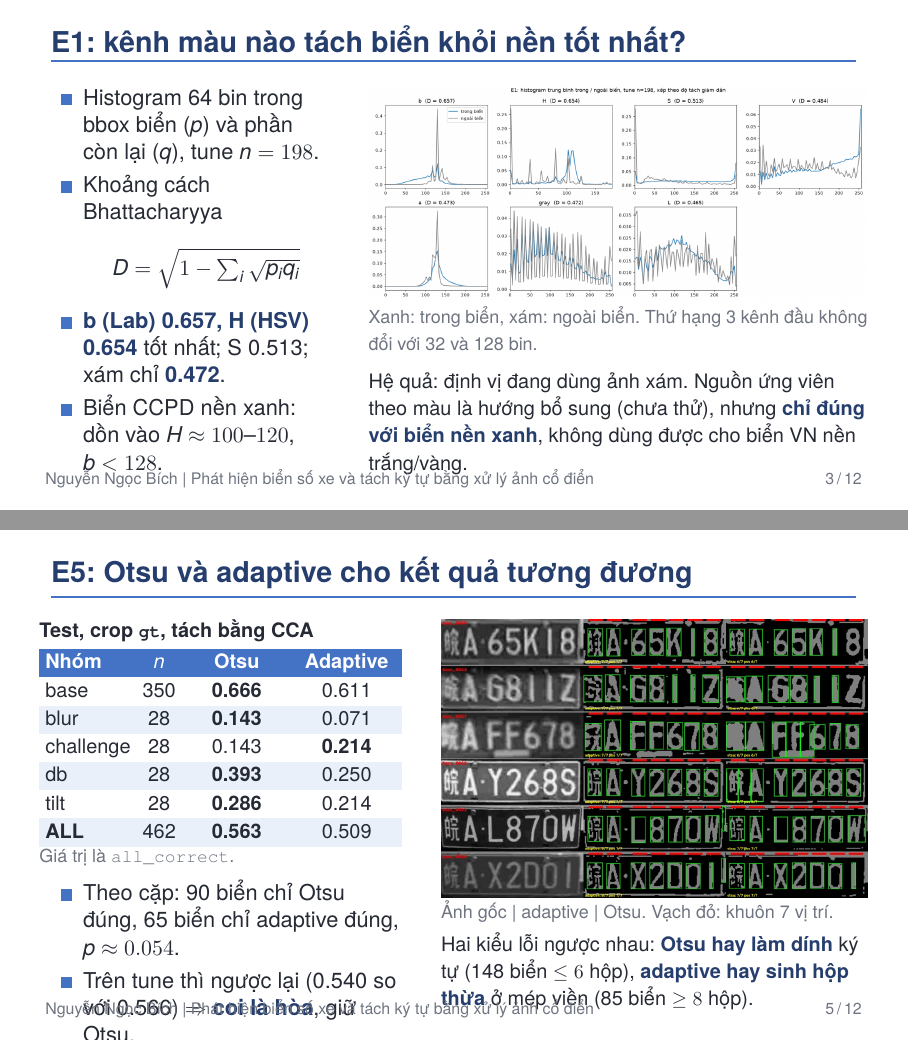
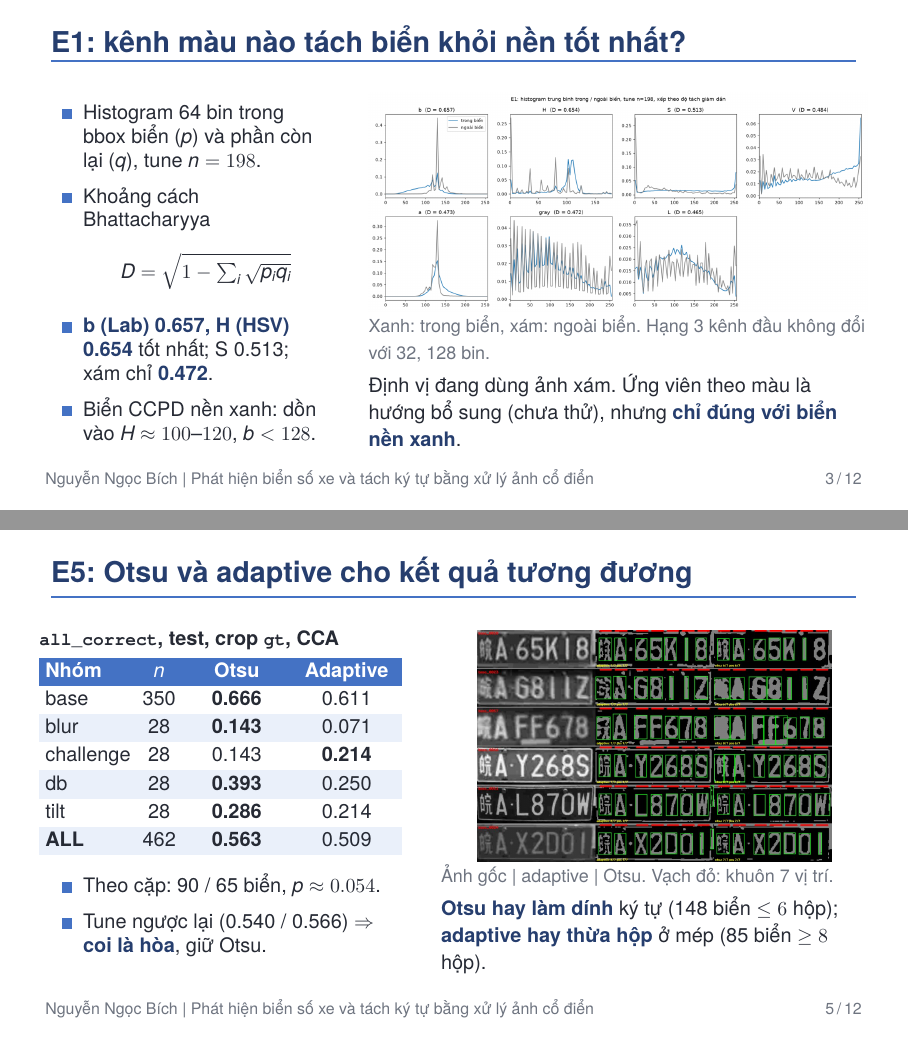
Before and after one commit to Lunarnguyen2809/lpr-classic, LaTeX slides (slides/slides_b.tex): pages 3 and 5 of 12, joined at a grey line. Compiled offline with XeLaTeX; a missing font is replaced by an installed copy or a similar font.

Commit message:
report, slides: sửa tràn khung sau khi biên dịch thử
Biên dịch thử bằng Tectonic (XeTeX): slides_a, slides_b biên dịch sạch; báo cáo
(bản sao đổi phông sang fontspec) không lỗi, không tham chiếu hỏng.
- slides_b: slide 3, 4, 5, 8, 9 bị tràn chân trang; thu gọn chữ và ảnh.
- ch5: thu nhỏ hình 5.2, 5.3 (trước chiếm cả trang), bỏ dòng tràn lề ở mục CCA.

Co-Authored-By: Claude Opus 5.5 <noreply@anthropic.com>

```diff
--- a/slides/slides_b.tex
+++ b/slides/slides_b.tex
@@ -124,6 +124,7 @@
 
 % ============ 3. E1 ============
 \begin{frame}{E1: kênh màu nào tách biển khỏi nền tốt nhất?}
+  \setbeamerfont{itemize/enumerate body}{size=\small}
   \begin{columns}[T]
     \column{0.36\textwidth}
     \begin{itemize}
@@ -135,10 +136,10 @@
     \end{itemize}
     \column{0.62\textwidth}
     \includegraphics[width=\linewidth]{figures/b_e1_hist.png}\\[-1mm]
-    {\footnotesize\color{muted} Xanh: trong biển, xám: ngoài biển. Thứ hạng 3 kênh đầu không đổi với 32 và 128 bin.}
-    \vspace{2mm}
+    {\footnotesize\color{muted} Xanh: trong biển, xám: ngoài biển. Hạng 3 kênh đầu không đổi với 32, 128 bin.}
+    \vspace{1mm}
 
-    {\small Hệ quả: định vị đang dùng ảnh xám. Nguồn ứng viên theo màu là hướng bổ sung (chưa thử), nhưng \hl{chỉ đúng với biển nền xanh}, không dùng được cho biển VN nền trắng/vàng.}
+    {\small Định vị đang dùng ảnh xám. Ứng viên theo màu là hướng bổ sung (chưa thử), nhưng \hl{chỉ đúng với biển nền xanh}.}
   \end{columns}
 \end{frame}
 
@@ -172,9 +168,10 @@
 
 % ============ 5. E5 kết quả ============
 \begin{frame}{E5: Otsu và adaptive cho kết quả tương đương}
+  \setbeamerfont{itemize/enumerate body}{size=\small}
   \begin{columns}[T]
     \column{0.45\textwidth}
-    {\small\bfseries Test, crop \code{gt}, tách bằng CCA}\\[1mm]
+    {\small\bfseries \code{all\_correct}, test, crop \code{gt}, CCA}\\[1mm]
     \small
     \setlength{\tabcolsep}{3pt}\begin{tabularx}{\linewidth}{lcCC}
       \rowcolor{accent}\hd{Nhóm} & \hd{$n$} & \hd{Otsu} & \hd{Adaptive}\\
@@ -185,18 +182,17 @@
       tilt & 28 & \textbf{0.286} & 0.214\\
       \rowcolor{accentlight}\textbf{ALL} & 462 & \textbf{0.563} & 0.509\\
     \end{tabularx}
-    {\footnotesize\color{muted} Giá trị là \code{all\_correct}.}
-    \vspace{1mm}
     \begin{itemize}
-      \item Theo cặp: 90 biển chỉ Otsu đúng, 65 biển chỉ adaptive đúng, $p\approx0.054$.
-      \item Trên tune thì ngược lại (0.540 so với 0.566) $\Rightarrow$ \hl{coi là hòa}, giữ Otsu.
+      \item Theo cặp: 90 / 65 biển, $p\approx0.054$.
+      \item Tune ngược lại (0.540 / 0.566) $\Rightarrow$ \hl{coi là hòa}, giữ Otsu.
     \end{itemize}
     \column{0.53\textwidth}
-    \includegraphics[width=\linewidth]{figures/b_binarize.jpg}\\[-1mm]
+    \centering\includegraphics[width=\linewidth,height=0.5\textheight,keepaspectratio]{figures/b_binarize.jpg}\\[-1mm]
+    \raggedright
     {\footnotesize\color{muted} Ảnh gốc | adaptive | Otsu. Vạch đỏ: khuôn 7 vị trí.}
     \vspace{1mm}
 
-    {\small Hai kiểu lỗi ngược nhau: \hl{Otsu hay làm dính} ký tự (148 biển $\le6$ hộp), \hl{adaptive hay sinh hộp thừa} ở mép viền (85 biển $\ge8$ hộp).}
+    {\small \hl{Otsu hay làm dính} ký tự (148 biển $\le6$ hộp); \hl{adaptive hay thừa hộp} ở mép (85 biển $\ge8$ hộp).}
   \end{columns}
 \end{frame}
 
```
Also changed, not shown: report/chapters/ch5_phan_b.tex (+4 -2 lines), slides/slides_b.tex (23 more changed lines).
